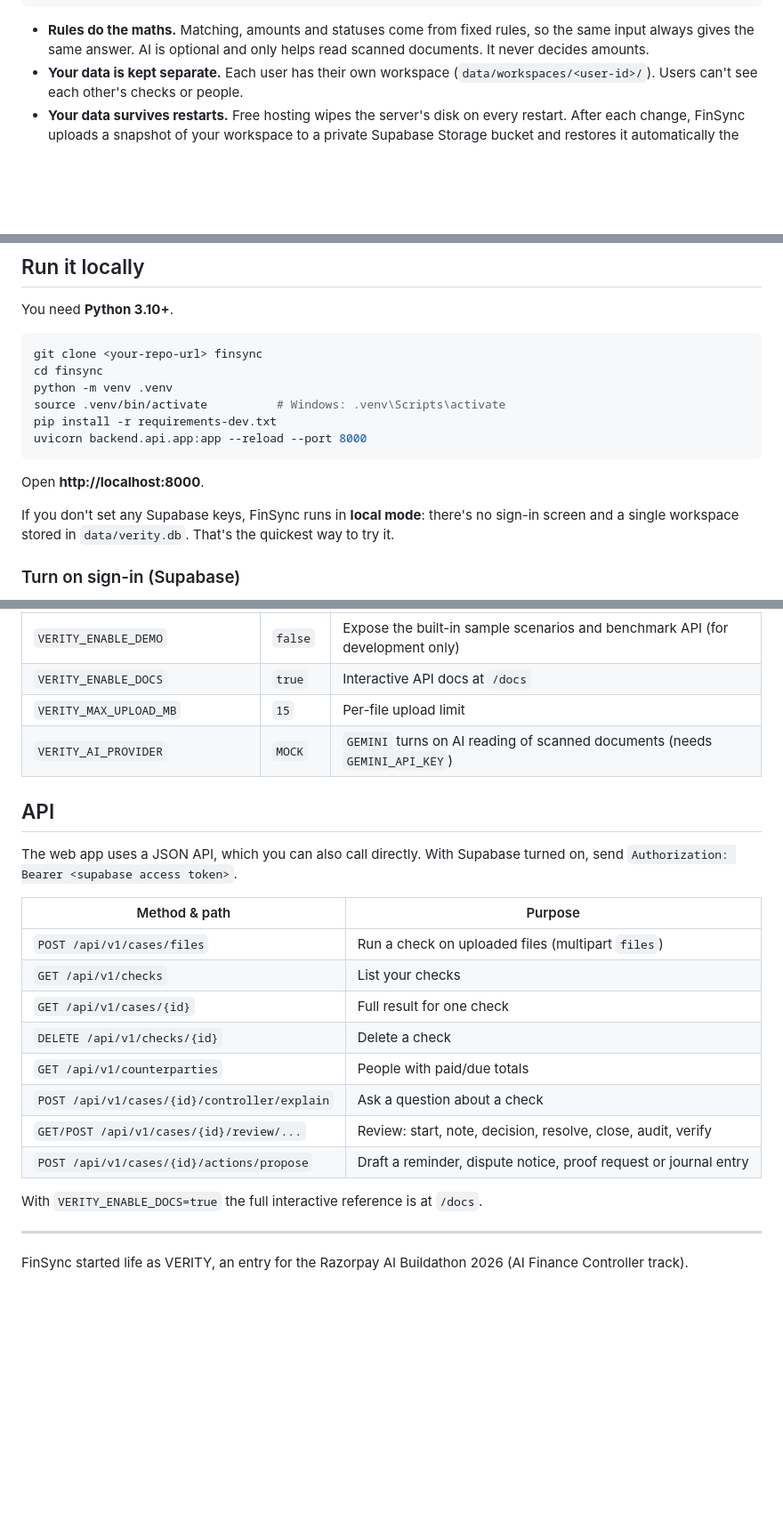
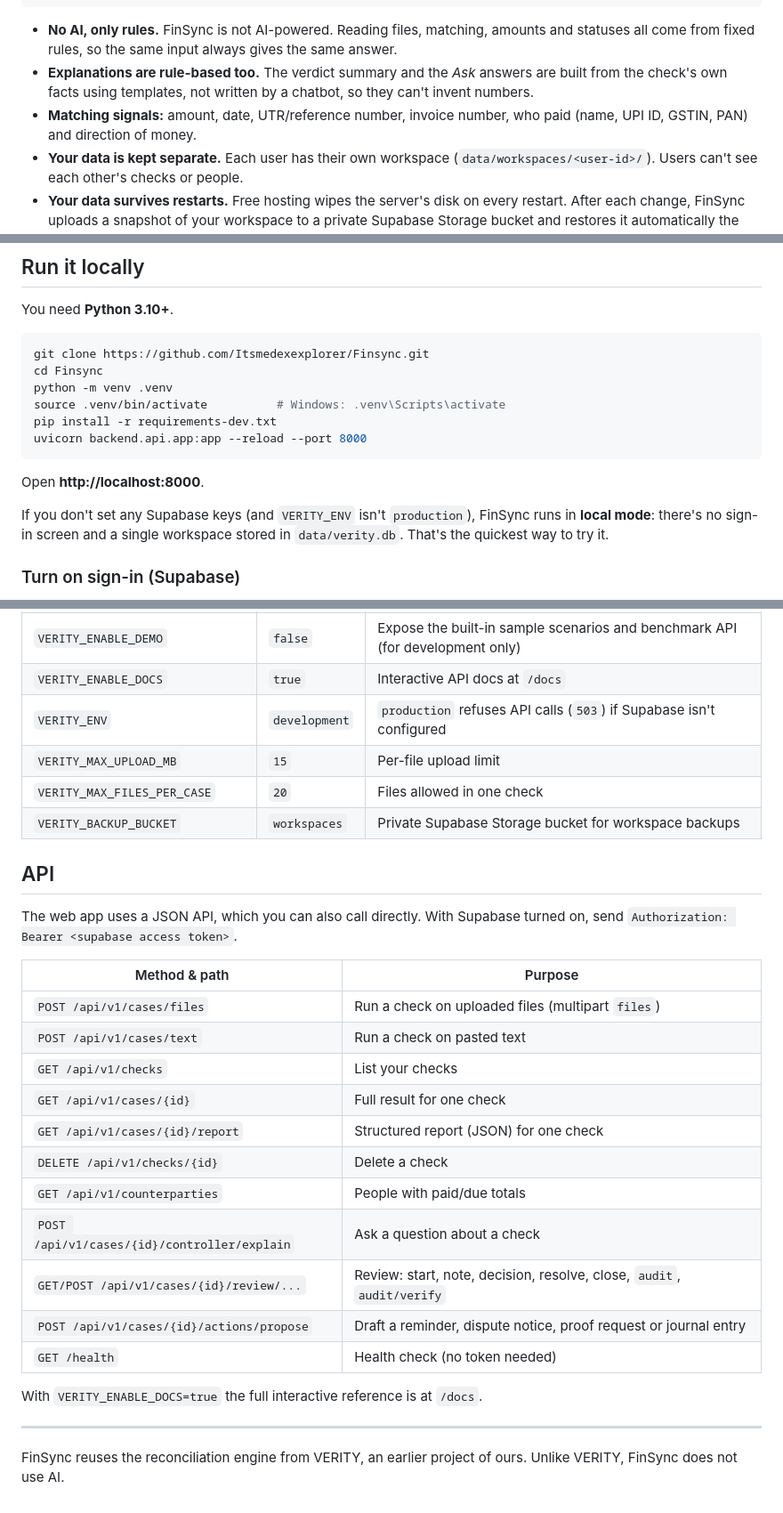
Before and after one commit to Itsmedexexplorer/Finsync, a Markdown page: README.md, 3 parts joined by grey strips. Shown at 89% size. Rendered like a GitHub page; blank space fills up the shorter version.

Commit message:
Correct README to match the actual project
FinSync is rule-based and does not use AI. Also document the Unmatched
status, the per-user write limit, the 20-file limit, the real clone URL
and the missing API endpoints.

Co-Authored-By: Claude Opus 5.5 <noreply@anthropic.com>
Claude-Session: https://claude.ai/code/session_018DQPstCKb7Wdtwp3Tn4D3E

````diff
--- a/README.md
+++ b/README.md
@@ -81,7 +84,9 @@ Browser (frontend/)                     Server (backend/, FastAPI)
                                           Supabase Storage (private "workspaces" bucket)
 ```
 
-- **Rules do the maths.** Matching, amounts and statuses come from fixed rules, so the same input always gives the same answer. AI is optional and only helps read scanned documents. It never decides amounts.
+- **No AI, only rules.** FinSync is not AI-powered. Reading files, matching, amounts and statuses all come from fixed rules, so the same input always gives the same answer.
+- **Explanations are rule-based too.** The verdict summary and the *Ask* answers are built from the check's own facts using templates, not written by a chatbot, so they can't invent numbers.
+- **Matching signals:** amount, date, UTR/reference number, invoice number, who paid (name, UPI ID, GSTIN, PAN) and direction of money.
 - **Your data is kept separate.** Each user has their own workspace (`data/workspaces/<user-id>/`). Users can't see each other's checks or people.
 - **Your data survives restarts.** Free hosting wipes the server's disk on every restart. After each change, FinSync uploads a snapshot of your workspace to a private Supabase Storage bucket and restores it automatically the next time you sign in.
 - **Uploaded files aren't kept.** They're written to a temp folder, processed and deleted. Only the results are stored.
@@ -124,8 +130,8 @@ Main code locations:
 You need **Python 3.10+**.
 
 ```bash
-git clone <your-repo-url> finsync
-cd finsync
+git clone https://github.com/Itsmedexexplorer/Finsync.git
+cd Finsync
 python -m venv .venv
 source .venv/bin/activate          # Windows: .venv\Scripts\activate
 pip install -r requirements-dev.txt
@@ -134,7 +140,7 @@ uvicorn backend.api.app:app --reload --port 8000
 
 Open **http://localhost:8000**.
 
-If you don't set any Supabase keys, FinSync runs in **local mode**: there's no sign-in screen and a single workspace stored in `data/verity.db`. That's the quickest way to try it.
+If you don't set any Supabase keys (and `VERITY_ENV` isn't `production`), FinSync runs in **local mode**: there's no sign-in screen and a single workspace stored in `data/verity.db`. That's the quickest way to try it.
 
 ### Turn on sign-in (Supabase)
 
@@ -189,8 +197,10 @@ All settings are environment variables. `.env.example` lists them with comments.
 | `SUPABASE_SERVICE_ROLE_KEY` | empty | Server-only. Turns on workspace backups to Supabase Storage |
 | `VERITY_ENABLE_DEMO` | `false` | Expose the built-in sample scenarios and benchmark API (for development only) |
 | `VERITY_ENABLE_DOCS` | `true` | Interactive API docs at `/docs` |
+| `VERITY_ENV` | `development` | `production` refuses API calls (`503`) if Supabase isn't configured |
 | `VERITY_MAX_UPLOAD_MB` | `15` | Per-file upload limit |
-| `VERITY_AI_PROVIDER` | `MOCK` | `GEMINI` turns on AI reading of scanned documents (needs `GEMINI_API_KEY`) |
+| `VERITY_MAX_FILES_PER_CASE` | `20` | Files allowed in one check |
+| `VERITY_BACKUP_BUCKET` | `workspaces` | Private Supabase Storage bucket for workspace backups |
 
 ## API
 
@@ -199,16 +209,19 @@ The web app uses a JSON API, which you can also call directly. With Supabase tur
 | Method & path | Purpose |
 |---|---|
 | `POST /api/v1/cases/files` | Run a check on uploaded files (multipart `files`) |
+| `POST /api/v1/cases/text` | Run a check on pasted text |
 | `GET /api/v1/checks` | List your checks |
 | `GET /api/v1/cases/{id}` | Full result for one check |
+| `GET /api/v1/cases/{id}/report` | Structured report (JSON) for one check |
 | `DELETE /api/v1/checks/{id}` | Delete a check |
 | `GET /api/v1/counterparties` | People with paid/due totals |
 | `POST /api/v1/cases/{id}/controller/explain` | Ask a question about a check |
-| `GET/POST /api/v1/cases/{id}/review/...` | Review: start, note, decision, resolve, close, audit, verify |
+| `GET/POST /api/v1/cases/{id}/review/...` | Review: start, note, decision, resolve, close, `audit`, `audit/verify` |
 | `POST /api/v1/cases/{id}/actions/propose` | Draft a reminder, dispute notice, proof request or journal entry |
+| `GET /health` | Health check (no token needed) |
 
 With `VERITY_ENABLE_DOCS=true` the full interactive reference is at `/docs`.
 
 ---
 
-FinSync started life as VERITY, an entry for the Razorpay AI Buildathon 2026 (AI Finance Controller track).
+FinSync reuses the reconciliation engine from VERITY, an earlier project of ours. Unlike VERITY, FinSync does not use AI.
````
Also changed, not shown: other parts of README.md (+8 -2 lines).
